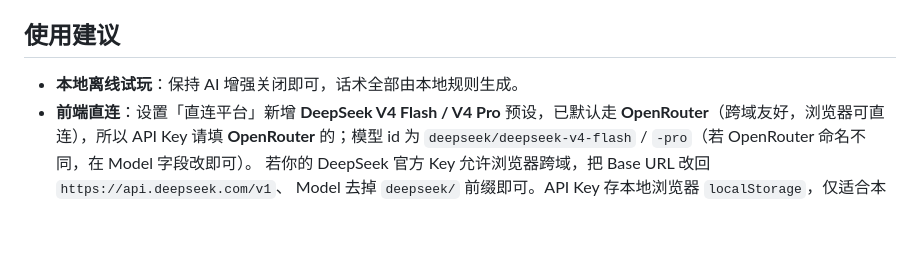
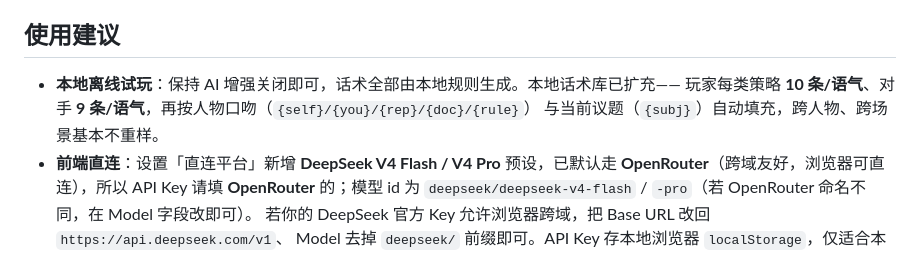
Before and after one commit to buakhaw2024-ship-it/-, a Markdown page: FIX_NOTES.md, the part around the change. GitHub-like rendering; blank space fills up the shorter version.

Commit message:
扩充本地话术库：玩家 5×3 池 4→10、对手 3 池 4→9（+105 模板）
防止关闭/连不上 AI 时本地话术重样。扩充两处本地生成器：
- _aiTplStr：信息获取/议题控制/压力管理/信任建立/让步 五类 × 硬/软/中三语气，
  每格 4→10 条（+90）。
- _aiGenOpponentLine：对手台词 硬/软/中 每格 4→9 条（+15）。
全部沿用 {self}/{you}/{rep}/{doc}/{rule}/{subj} 占位符，按人物口吻（_REG）+ 当前
议题（_aiSubject）自动填充，故与对手及故事链条贴合、跨人物/场景不重样。

验证：完整内联脚本 node --check 通过；功能测试以慈禧人设跑生成器——
玩家每格 10 条不同、对手每格 9 条、占位符零残留，样例语句通顺贴题。

Co-Authored-By: Claude Opus 4.8 <noreply@anthropic.com>
Claude-Session: https://claude.ai/code/session_018QvrKn3bgVPLkuzwRWiCCb

```diff
--- a/FIX_NOTES.md
+++ b/FIX_NOTES.md
@@ -40,7 +40,9 @@
 - 直连模式 CORS/挂起：先显示本地话术，能连通时再升级为大模型话术。
 
 ## 使用建议
-- **本地离线试玩**：保持 AI 增强关闭即可，话术全部由本地规则生成。
+- **本地离线试玩**：保持 AI 增强关闭即可，话术全部由本地规则生成。本地话术库已扩充——
+  玩家每类策略 **10 条/语气**、对手 **9 条/语气**，再按人物口吻（`{self}/{you}/{rep}/{doc}/{rule}`）
+  与当前议题（`{subj}`）自动填充，跨人物、跨场景基本不重样。
 - **前端直连**：设置「直连平台」新增 **DeepSeek V4 Flash / V4 Pro** 预设，已默认走
   **OpenRouter**（跨域友好，浏览器可直连），所以 API Key 请填 **OpenRouter** 的；模型 id
   为 `deepseek/deepseek-v4-flash` / `-pro`（若 OpenRouter 命名不同，在 Model 字段改即可）。
```
